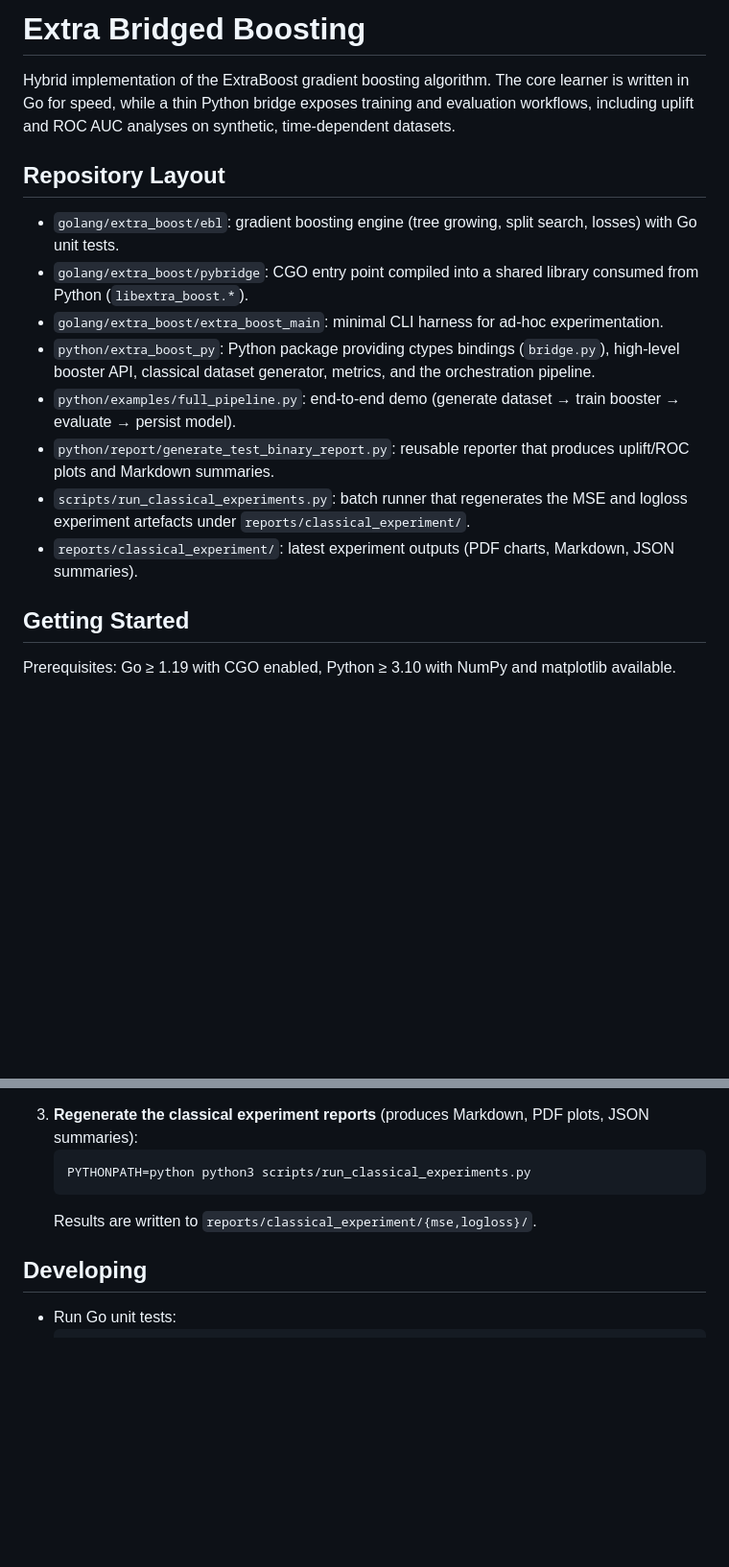
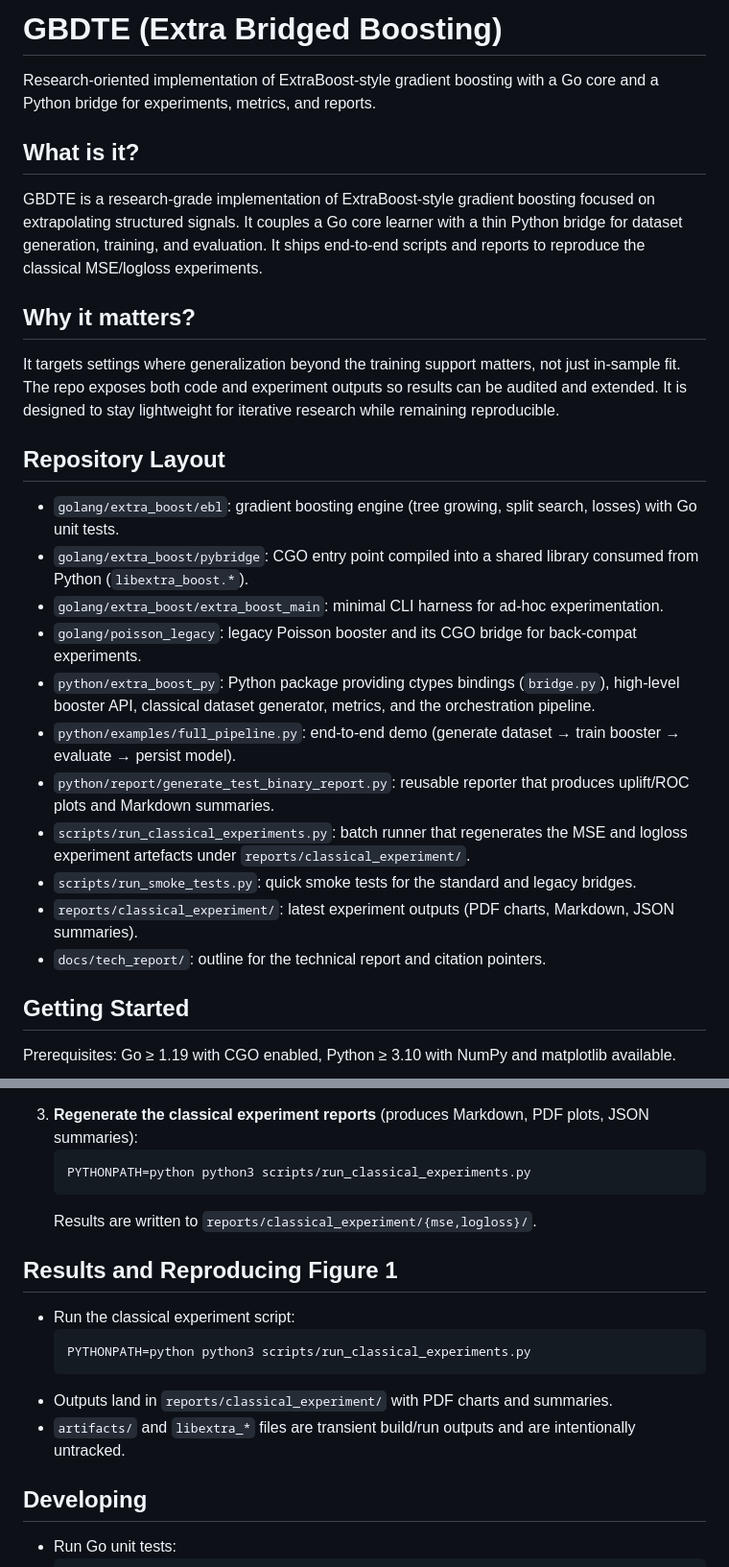
Before and after one commit to tarstars/gbdte, a Markdown page: README.md, 2 parts joined by grey strips. Shown at 96% size. Rendered like a GitHub page; blank space fills up the shorter version.

Commit message:
Fix README branding and add reproducibility/release docs

````diff
--- a/README.md
+++ b/README.md
@@ -1,16 +1,29 @@
-# Extra Bridged Boosting
+# GBDTE (Extra Bridged Boosting)
 
-Hybrid implementation of the ExtraBoost gradient boosting algorithm. The core learner is written in Go for speed, while a thin Python bridge exposes training and evaluation workflows, including uplift and ROC AUC analyses on synthetic, time-dependent datasets.
+Research-oriented implementation of ExtraBoost-style gradient boosting with a Go core and a Python bridge for experiments, metrics, and reports.
+
+## What is it?
+GBDTE is a research-grade implementation of ExtraBoost-style gradient boosting focused on extrapolating structured signals.
+It couples a Go core learner with a thin Python bridge for dataset generation, training, and evaluation.
+It ships end-to-end scripts and reports to reproduce the classical MSE/logloss experiments.
+
+## Why it matters?
+It targets settings where generalization beyond the training support matters, not just in-sample fit.
+The repo exposes both code and experiment outputs so results can be audited and extended.
+It is designed to stay lightweight for iterative research while remaining reproducible.
 
 ## Repository Layout
 - `golang/extra_boost/ebl`: gradient boosting engine (tree growing, split search, losses) with Go unit tests.
 - `golang/extra_boost/pybridge`: CGO entry point compiled into a shared library consumed from Python (`libextra_boost.*`).
 - `golang/extra_boost/extra_boost_main`: minimal CLI harness for ad-hoc experimentation.
+- `golang/poisson_legacy`: legacy Poisson booster and its CGO bridge for back-compat experiments.
 - `python/extra_boost_py`: Python package providing ctypes bindings (`bridge.py`), high-level booster API, classical dataset generator, metrics, and the orchestration pipeline.
 - `python/examples/full_pipeline.py`: end-to-end demo (generate dataset → train booster → evaluate → persist model).
 - `python/report/generate_test_binary_report.py`: reusable reporter that produces uplift/ROC plots and Markdown summaries.
 - `scripts/run_classical_experiments.py`: batch runner that regenerates the MSE and logloss experiment artefacts under `reports/classical_experiment/`.
+- `scripts/run_smoke_tests.py`: quick smoke tests for the standard and legacy bridges.
 - `reports/classical_experiment/`: latest experiment outputs (PDF charts, Markdown, JSON summaries).
+- `docs/tech_report/`: outline for the technical report and citation pointers.
 
 ## Getting Started
 Prerequisites: Go ≥ 1.19 with CGO enabled, Python ≥ 3.10 with NumPy and matplotlib available.
@@ -39,6 +52,14 @@ Prerequisites: Go ≥ 1.19 with CGO enabled, Python ≥ 3.10 with NumPy and matp
    ```
    Results are written to `reports/classical_experiment/{mse,logloss}/`.
 
+## Results and Reproducing Figure 1
+- Run the classical experiment script:
+  ```bash
+  PYTHONPATH=python python3 scripts/run_classical_experiments.py
+  ```
+- Outputs land in `reports/classical_experiment/` with PDF charts and summaries.
+- `artifacts/` and `libextra_*` files are transient build/run outputs and are intentionally untracked.
+
 ## Developing
 - Run Go unit tests:
   ```bash
````
Also changed, not shown: other parts of README.md (+5 -1 lines), docs/release_checklist.md (added, +7 -0 lines), docs/tech_report/README.md (added, +24 -0 lines).
